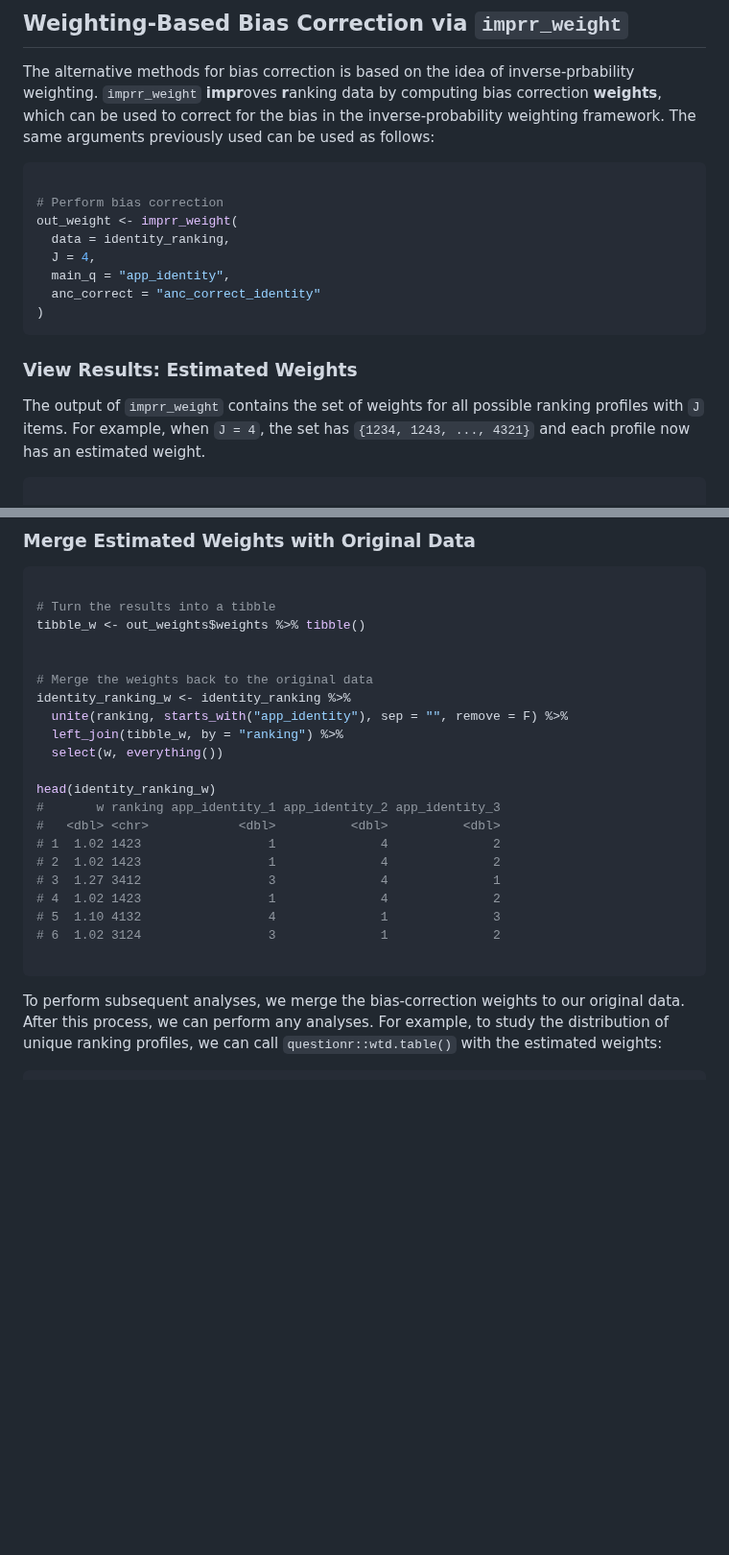
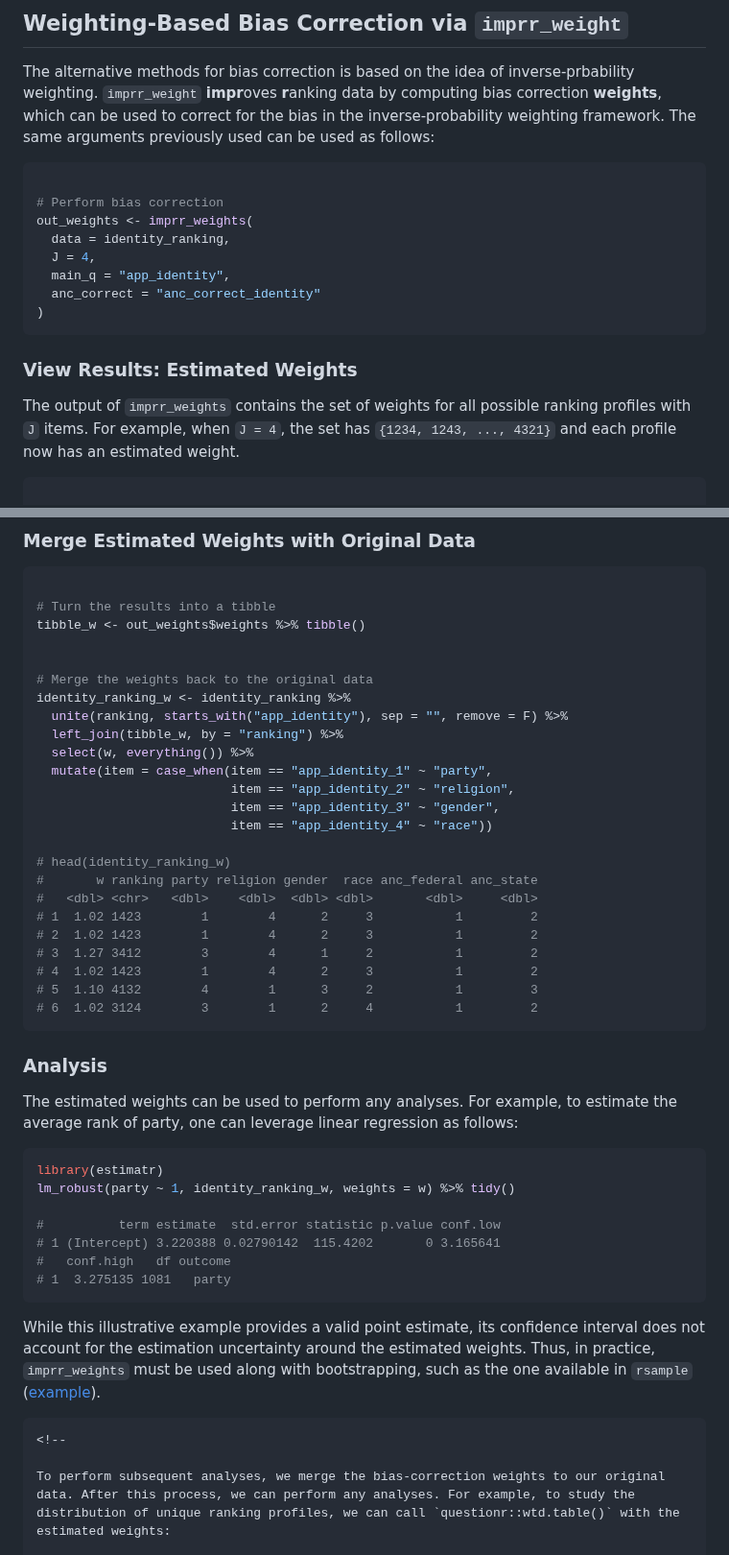
Before and after one commit to sysilviakim/rankingQ, a Markdown page: README.md, 2 parts joined by grey strips. Shown at 96% size. Drawn GitHub-style; blank space fills up the shorter version.

`````diff
--- a/README.md
+++ b/README.md
@@ -164,7 +164,7 @@ The alternative methods for bias correction is based on the idea of inverse-prba
 ``` r
 
 # Perform bias correction
-out_weight <- imprr_weight(
+out_weights <- imprr_weights(
   data = identity_ranking,
   J = 4,
   main_q = "app_identity",
@@ -174,7 +174,7 @@ out_weight <- imprr_weight(
 
 ### View Results: Estimated Weights
 
-The output of `imprr_weight` contains the set of weights for all possible ranking profiles with `J` items. For example, when `J = 4`, the set has `{1234, 1243, ..., 4321}` and each profile now has an estimated weight.
+The output of `imprr_weights` contains the set of weights for all possible ranking profiles with `J` items. For example, when `J = 4`, the set has `{1234, 1243, ..., 4321}` and each profile now has an estimated weight.
 
 ``` r
 
@@ -256,21 +256,41 @@ tibble_w <- out_weights$weights %>% tibble()
 identity_ranking_w <- identity_ranking %>%
   unite(ranking, starts_with("app_identity"), sep = "", remove = F) %>%
   left_join(tibble_w, by = "ranking") %>%
-  select(w, everything())
+  select(w, everything()) %>%
+  mutate(item = case_when(item == "app_identity_1" ~ "party",
+                          item == "app_identity_2" ~ "religion",
+                          item == "app_identity_3" ~ "gender",
+                          item == "app_identity_4" ~ "race"))
 
-head(identity_ranking_w)
-#       w ranking app_identity_1 app_identity_2 app_identity_3
-#   <dbl> <chr>            <dbl>          <dbl>          <dbl>
-# 1  1.02 1423                 1              4              2
-# 2  1.02 1423                 1              4              2
-# 3  1.27 3412                 3              4              1
-# 4  1.02 1423                 1              4              2
-# 5  1.10 4132                 4              1              3
-# 6  1.02 3124                 3              1              2
-
+# head(identity_ranking_w)
+#       w ranking party religion gender  race anc_federal anc_state
+#   <dbl> <chr>   <dbl>    <dbl>  <dbl> <dbl>       <dbl>     <dbl>
+# 1  1.02 1423        1        4      2     3           1         2
+# 2  1.02 1423        1        4      2     3           1         2
+# 3  1.27 3412        3        4      1     2           1         2
+# 4  1.02 1423        1        4      2     3           1         2
+# 5  1.10 4132        4        1      3     2           1         3
+# 6  1.02 3124        3        1      2     4           1         2
 ```
 
+### Analysis
 
+The estimated weights can be used to perform any analyses. For example, to estimate the average rank of party, one can leverage linear regression as follows:
+
+``` r
+library(estimatr)
+lm_robust(party ~ 1, identity_ranking_w, weights = w) %>% tidy()
+
+#          term estimate  std.error statistic p.value conf.low
+# 1 (Intercept) 3.220388 0.02790142  115.4202       0 3.165641
+#   conf.high   df outcome
+# 1  3.275135 1081   party
+```
+
+While this illustrative example provides a valid point estimate, its confidence interval does not account for the estimation uncertainty around the estimated weights. Thus, in practice, `imprr_weights` must be used along with bootstrapping, such as the one available in `rsample` ([example](https://declaredesign.org/r/estimatr/articles/estimatr-in-the-tidyverse.html#bootstrap-using-rsample)).
+
+````{=html}
+<!--
 
 To perform subsequent analyses, we merge the bias-correction weights to our original data. After this process, we can perform any analyses. For example, to study the distribution of unique ranking profiles, we can call `questionr::wtd.table()` with the estimated weights:
 
`````
Also changed, not shown: other parts of README.md (+3 -0 lines).
